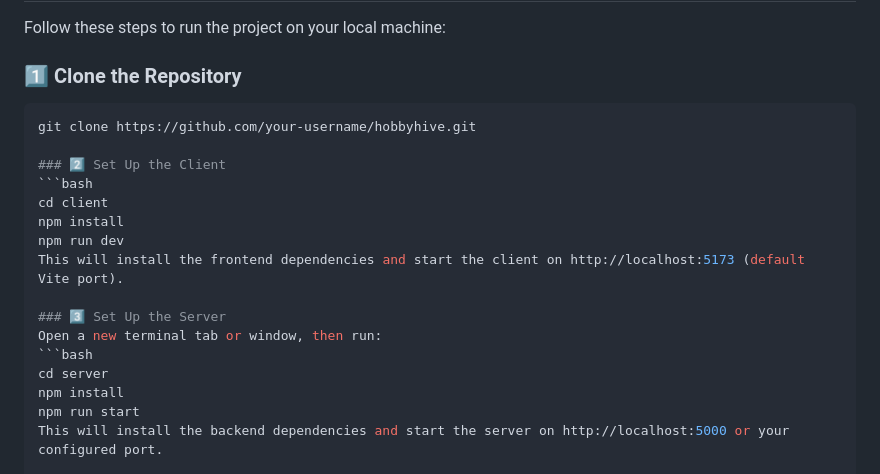
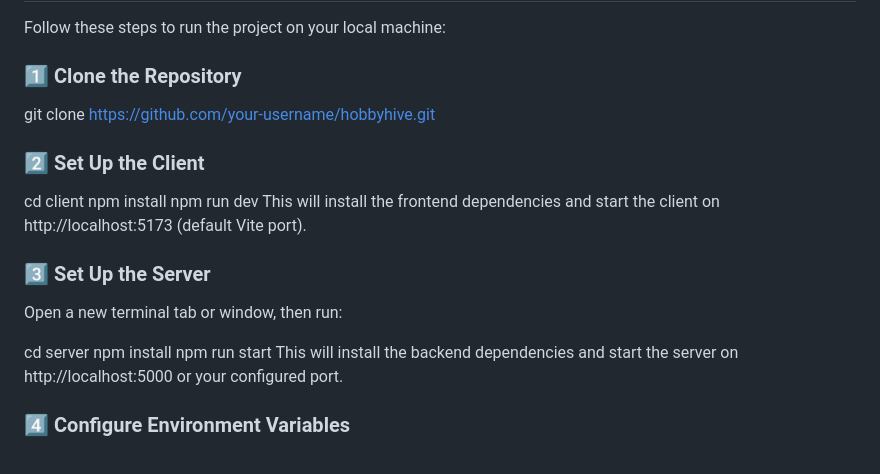
Before and after one commit to Shammi-Akhter/Hobby-Hive-Client, a Markdown page: README.md, the part around the change. GitHub-like rendering.

````diff
--- a/README.md
+++ b/README.md
@@ -95,11 +95,11 @@ Follow these steps to run the project on your local machine:
 
 ### 1️⃣ Clone the Repository
 
-```bash
+
 git clone https://github.com/your-username/hobbyhive.git
 
 ### 2️⃣ Set Up the Client
-```bash
+
 cd client
 npm install
 npm run dev
@@ -107,7 +107,7 @@ This will install the frontend dependencies and start the client on http://local
 
 ### 3️⃣ Set Up the Server
 Open a new terminal tab or window, then run:
-```bash
+
 cd server
 npm install
 npm run start
````
